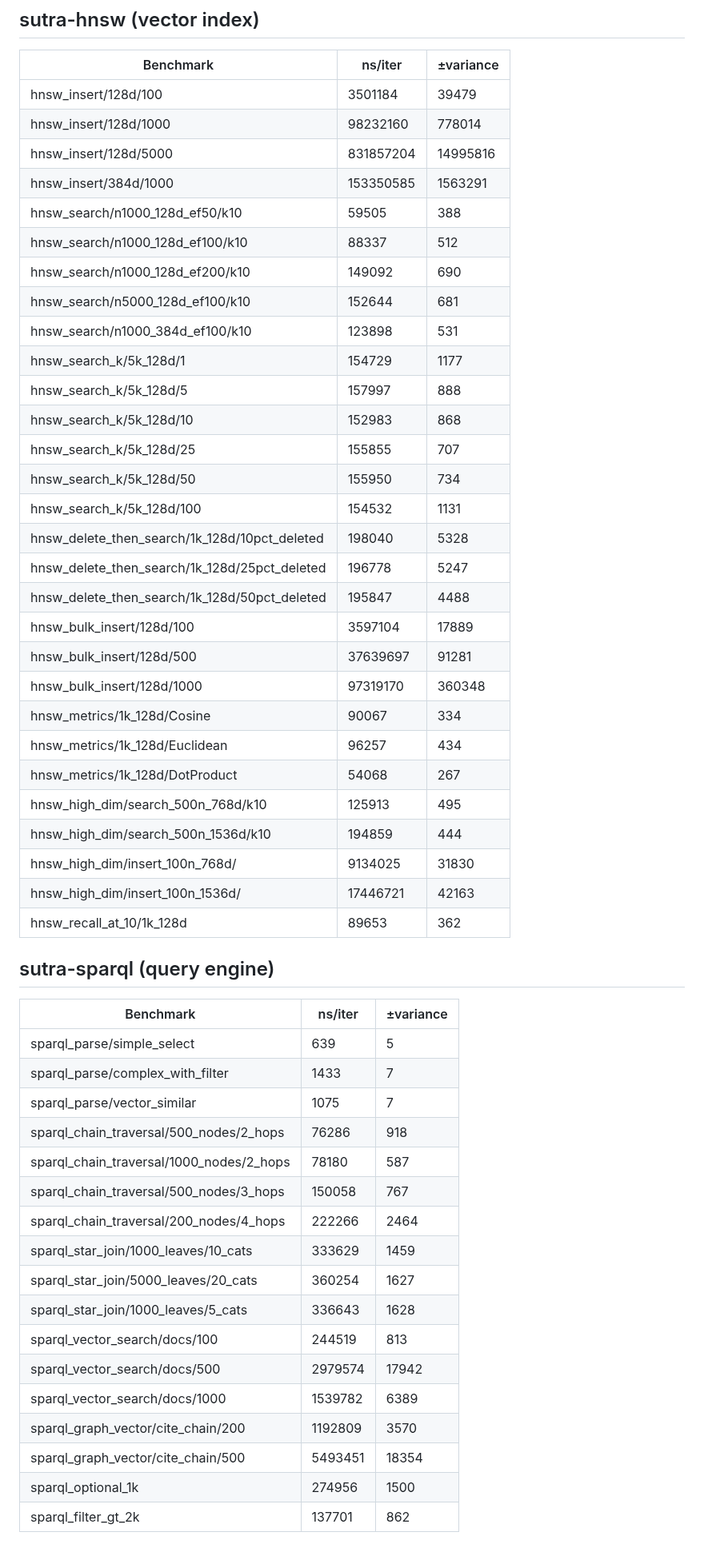
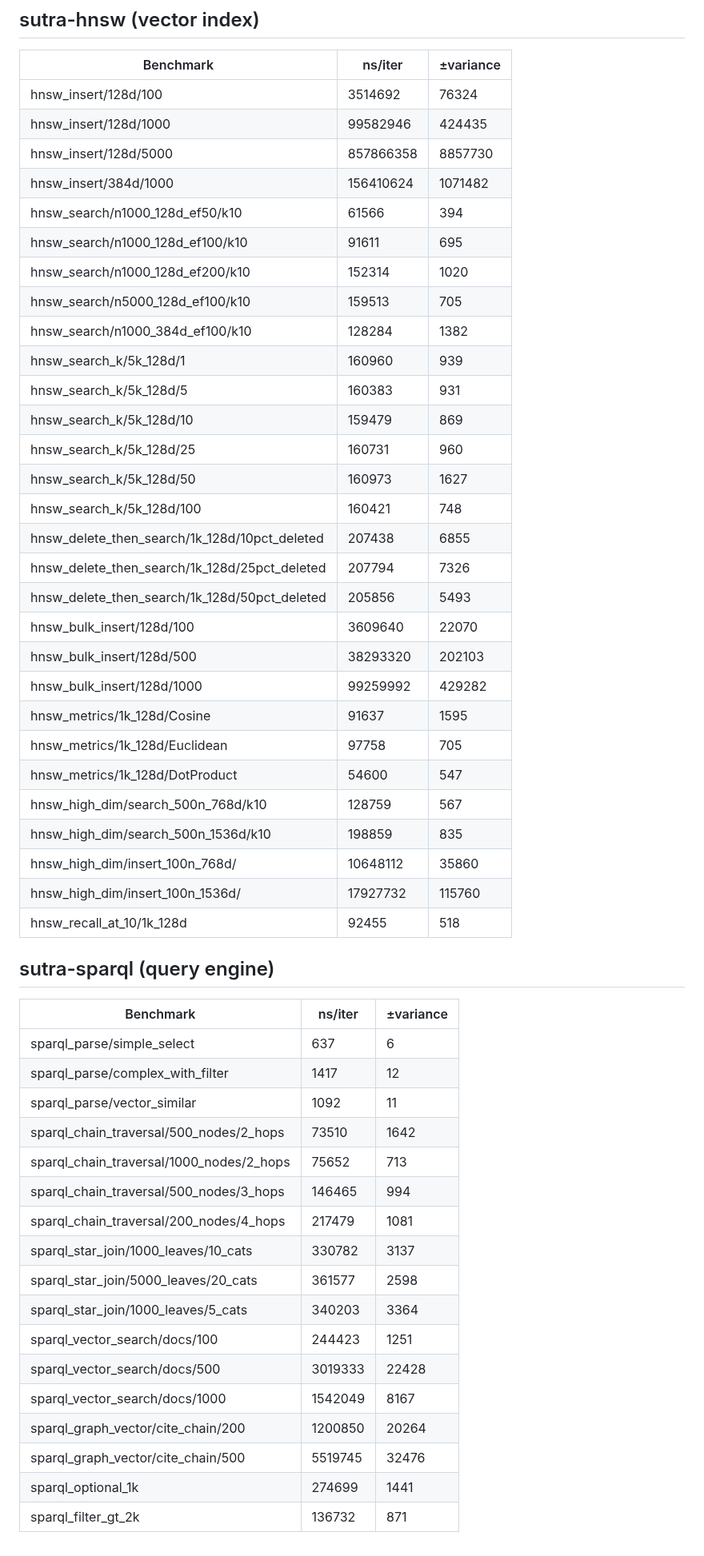
Before and after one commit to EmmaLeonhart/SutraDB, a Markdown page: benchmarks/LATEST.md, the part around one of its changes. Shown at 80% size. GitHub-like rendering.

Commit message:
Update benchmark results [skip ci]

```diff
--- a/benchmarks/LATEST.md
+++ b/benchmarks/LATEST.md
@@ -28,54 +28,54 @@
 
 | Benchmark | ns/iter | ±variance |
 |-----------|---------|-----------|
-| hnsw_insert/128d/100 | 3501184 | 39479 |
-| hnsw_insert/128d/1000 | 98232160 | 778014 |
-| hnsw_insert/128d/5000 | 831857204 | 14995816 |
-| hnsw_insert/384d/1000 | 153350585 | 1563291 |
-| hnsw_search/n1000_128d_ef50/k10 | 59505 | 388 |
-| hnsw_search/n1000_128d_ef100/k10 | 88337 | 512 |
-| hnsw_search/n1000_128d_ef200/k10 | 149092 | 690 |
-| hnsw_search/n5000_128d_ef100/k10 | 152644 | 681 |
-| hnsw_search/n1000_384d_ef100/k10 | 123898 | 531 |
-| hnsw_search_k/5k_128d/1 | 154729 | 1177 |
-| hnsw_search_k/5k_128d/5 | 157997 | 888 |
-| hnsw_search_k/5k_128d/10 | 152983 | 868 |
-| hnsw_search_k/5k_128d/25 | 155855 | 707 |
-| hnsw_search_k/5k_128d/50 | 155950 | 734 |
-| hnsw_search_k/5k_128d/100 | 154532 | 1131 |
-| hnsw_delete_then_search/1k_128d/10pct_deleted | 198040 | 5328 |
-| hnsw_delete_then_search/1k_128d/25pct_deleted | 196778 | 5247 |
-| hnsw_delete_then_search/1k_128d/50pct_deleted | 195847 | 4488 |
-| hnsw_bulk_insert/128d/100 | 3597104 | 17889 |
-| hnsw_bulk_insert/128d/500 | 37639697 | 91281 |
-| hnsw_bulk_insert/128d/1000 | 97319170 | 360348 |
-| hnsw_metrics/1k_128d/Cosine | 90067 | 334 |
-| hnsw_metrics/1k_128d/Euclidean | 96257 | 434 |
-| hnsw_metrics/1k_128d/DotProduct | 54068 | 267 |
-| hnsw_high_dim/search_500n_768d/k10 | 125913 | 495 |
-| hnsw_high_dim/search_500n_1536d/k10 | 194859 | 444 |
-| hnsw_high_dim/insert_100n_768d/ | 9134025 | 31830 |
-| hnsw_high_dim/insert_100n_1536d/ | 17446721 | 42163 |
-| hnsw_recall_at_10/1k_128d | 89653 | 362 |
+| hnsw_insert/128d/100 | 3514692 | 76324 |
+| hnsw_insert/128d/1000 | 99582946 | 424435 |
+| hnsw_insert/128d/5000 | 857866358 | 8857730 |
+| hnsw_insert/384d/1000 | 156410624 | 1071482 |
+| hnsw_search/n1000_128d_ef50/k10 | 61566 | 394 |
+| hnsw_search/n1000_128d_ef100/k10 | 91611 | 695 |
+| hnsw_search/n1000_128d_ef200/k10 | 152314 | 1020 |
+| hnsw_search/n5000_128d_ef100/k10 | 159513 | 705 |
+| hnsw_search/n1000_384d_ef100/k10 | 128284 | 1382 |
+| hnsw_search_k/5k_128d/1 | 160960 | 939 |
+| hnsw_search_k/5k_128d/5 | 160383 | 931 |
+| hnsw_search_k/5k_128d/10 | 159479 | 869 |
+| hnsw_search_k/5k_128d/25 | 160731 | 960 |
+| hnsw_search_k/5k_128d/50 | 160973 | 1627 |
+| hnsw_search_k/5k_128d/100 | 160421 | 748 |
+| hnsw_delete_then_search/1k_128d/10pct_deleted | 207438 | 6855 |
+| hnsw_delete_then_search/1k_128d/25pct_deleted | 207794 | 7326 |
+| hnsw_delete_then_search/1k_128d/50pct_deleted | 205856 | 5493 |
+| hnsw_bulk_insert/128d/100 | 3609640 | 22070 |
+| hnsw_bulk_insert/128d/500 | 38293320 | 202103 |
+| hnsw_bulk_insert/128d/1000 | 99259992 | 429282 |
+| hnsw_metrics/1k_128d/Cosine | 91637 | 1595 |
+| hnsw_metrics/1k_128d/Euclidean | 97758 | 705 |
+| hnsw_metrics/1k_128d/DotProduct | 54600 | 547 |
+| hnsw_high_dim/search_500n_768d/k10 | 128759 | 567 |
+| hnsw_high_dim/search_500n_1536d/k10 | 198859 | 835 |
+| hnsw_high_dim/insert_100n_768d/ | 10648112 | 35860 |
+| hnsw_high_dim/insert_100n_1536d/ | 17927732 | 115760 |
+| hnsw_recall_at_10/1k_128d | 92455 | 518 |
 
 ## sutra-sparql (query engine)
 
 | Benchmark | ns/iter | ±variance |
 |-----------|---------|-----------|
-| sparql_parse/simple_select | 639 | 5 |
-| sparql_parse/complex_with_filter | 1433 | 7 |
-| sparql_parse/vector_similar | 1075 | 7 |
-| sparql_chain_traversal/500_nodes/2_hops | 76286 | 918 |
-| sparql_chain_traversal/1000_nodes/2_hops | 78180 | 587 |
-| sparql_chain_traversal/500_nodes/3_hops | 150058 | 767 |
-| sparql_chain_traversal/200_nodes/4_hops | 222266 | 2464 |
-| sparql_star_join/1000_leaves/10_cats | 333629 | 1459 |
-| sparql_star_join/5000_leaves/20_cats | 360254 | 1627 |
-| sparql_star_join/1000_leaves/5_cats | 336643 | 1628 |
-| sparql_vector_search/docs/100 | 244519 | 813 |
-| sparql_vector_search/docs/500 | 2979574 | 17942 |
-| sparql_vector_search/docs/1000 | 1539782 | 6389 |
-| sparql_graph_vector/cite_chain/200 | 1192809 | 3570 |
-| sparql_graph_vector/cite_chain/500 | 5493451 | 18354 |
-| sparql_optional_1k | 274956 | 1500 |
-| sparql_filter_gt_2k | 137701 | 862 |
+| sparql_parse/simple_select | 637 | 6 |
+| sparql_parse/complex_with_filter | 1417 | 12 |
+| sparql_parse/vector_similar | 1092 | 11 |
+| sparql_chain_traversal/500_nodes/2_hops | 73510 | 1642 |
+| sparql_chain_traversal/1000_nodes/2_hops | 75652 | 713 |
+| sparql_chain_traversal/500_nodes/3_hops | 146465 | 994 |
+| sparql_chain_traversal/200_nodes/4_hops | 217479 | 1081 |
+| sparql_star_join/1000_leaves/10_cats | 330782 | 3137 |
+| sparql_star_join/5000_leaves/20_cats | 361577 | 2598 |
+| sparql_star_join/1000_leaves/5_cats | 340203 | 3364 |
+| sparql_vector_search/docs/100 | 244423 | 1251 |
+| sparql_vector_search/docs/500 | 3019333 | 22428 |
+| sparql_vector_search/docs/1000 | 1542049 | 8167 |
+| sparql_graph_vector/cite_chain/200 | 1200850 | 20264 |
+| sparql_graph_vector/cite_chain/500 | 5519745 | 32476 |
+| sparql_optional_1k | 274699 | 1441 |
+| sparql_filter_gt_2k | 136732 | 871 |
```
Also changed, not shown: other parts of benchmarks/LATEST.md (+14 -14 lines), benchmarks/HISTORY.md (+75 -0 lines).
